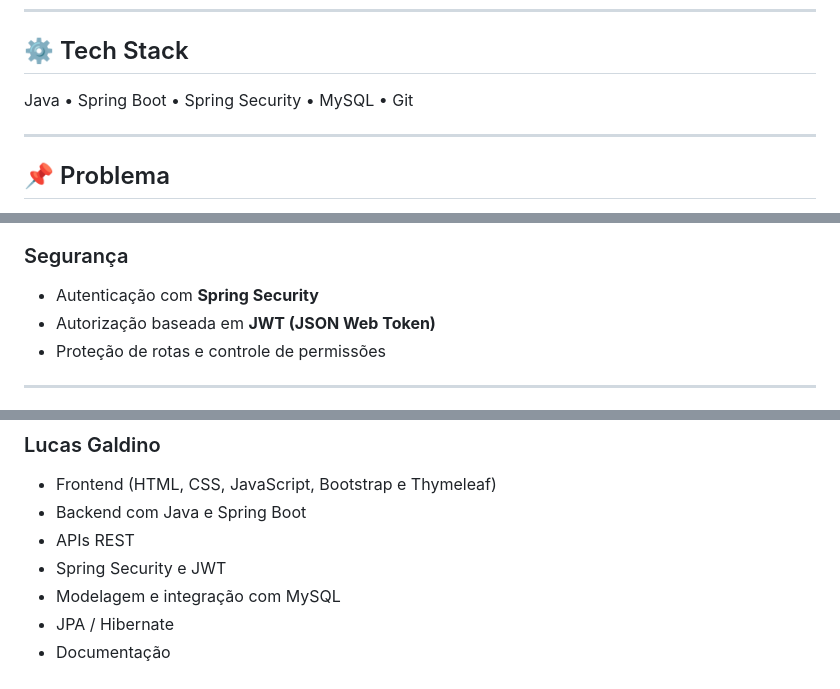
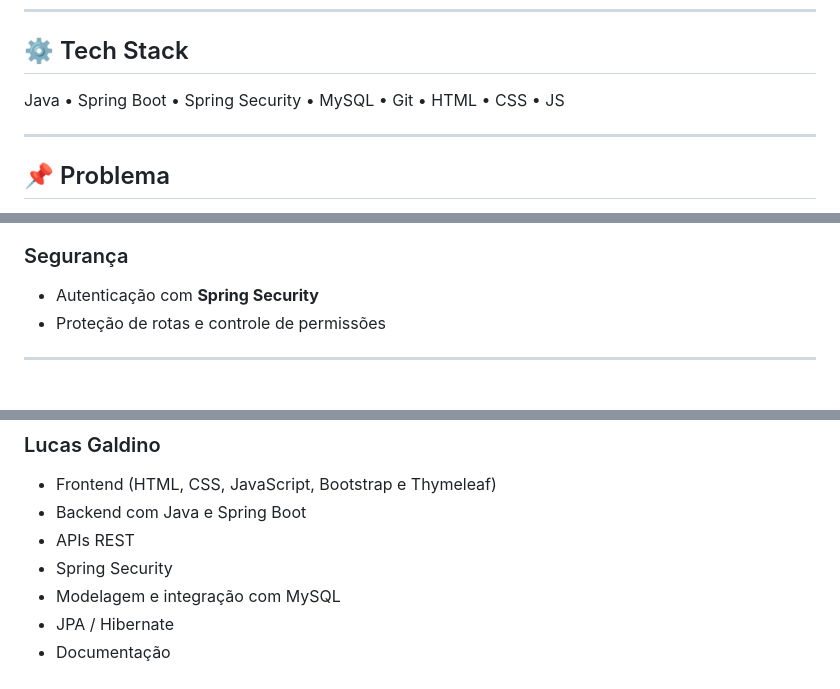
Before and after one commit to LucasGaldinno/autostock, a Markdown page: README.md, 3 parts joined by grey strips. Rendered like a GitHub page.

```diff
--- a/README.md
+++ b/README.md
@@ -26,7 +26,7 @@ O sistema permite o gerenciamento de estoque de veículos, controle financeiro,
 
 ## ⚙ Tech Stack
 
-Java • Spring Boot • Spring Security • MySQL • Git
+Java • Spring Boot • Spring Security • MySQL • Git • HTML • CSS • JS
 
 ---
 
@@ -146,7 +146,6 @@ MySQL Database
 ### Segurança
 
 - Autenticação com **Spring Security**
-- Autorização baseada em **JWT (JSON Web Token)**
 - Proteção de rotas e controle de permissões
 
 ---
@@ -313,7 +310,7 @@ As integrações foram realizadas através de requisições HTTP utilizando APIs
 * Frontend (HTML, CSS, JavaScript, Bootstrap e Thymeleaf)
 * Backend com Java e Spring Boot
 * APIs REST
-* Spring Security e JWT
+* Spring Security
 * Modelagem e integração com MySQL
 * JPA / Hibernate
 * Documentação
```
Also changed, not shown: other parts of README.md (+0 -2 lines).
